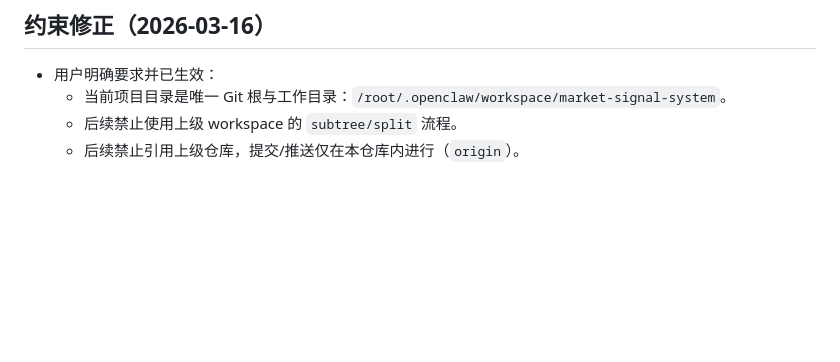
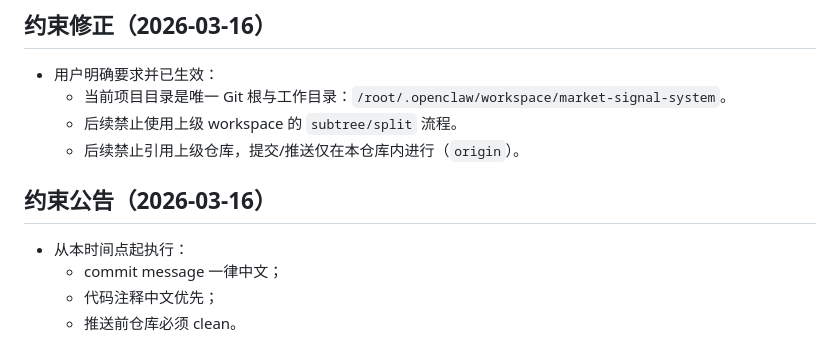
Before and after one commit to xiaozhang66666666/trading, a Markdown page: STATUS.md, the part around the change. GitHub-like rendering; blank space fills up the shorter version.

```diff
--- a/STATUS.md
+++ b/STATUS.md
@@ -792,3 +792,9 @@
   - 当前项目目录是唯一 Git 根与工作目录：`/root/.openclaw/workspace/market-signal-system`。
   - 后续禁止使用上级 workspace 的 `subtree/split` 流程。
   - 后续禁止引用上级仓库，提交/推送仅在本仓库内进行（`origin`）。
+
+## 约束公告（2026-03-16）
+- 从本时间点起执行：
+  - commit message 一律中文；
+  - 代码注释中文优先；
+  - 推送前仓库必须 clean。
```
Also changed, not shown: DECISIONS.md (+9 -0 lines).
